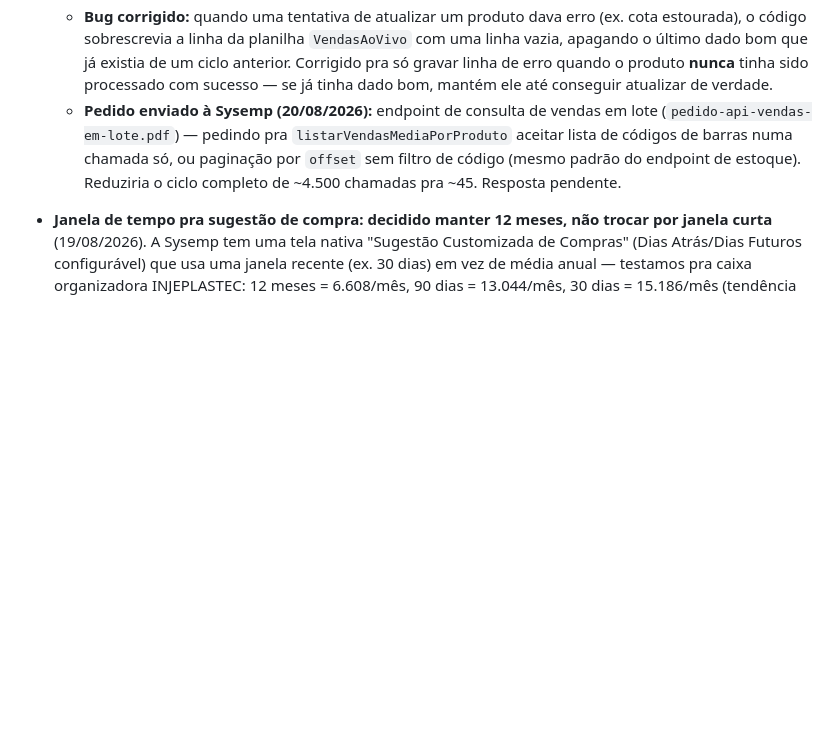
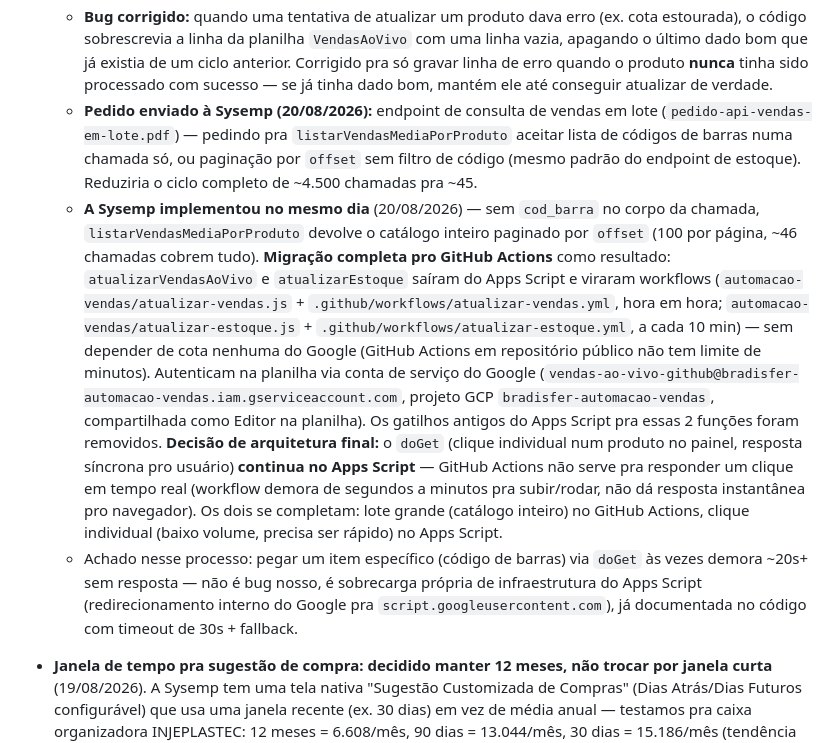
Before and after one commit to es813636-dot/painel-bradisfer, a Markdown page: CONTEXTO.md, the part around the change. Rendered like a GitHub page; blank space fills up the shorter version.

Commit message:
Registra migracao completa pro GitHub Actions e arquitetura final
Documenta: Sysemp implementou paginacao sem cod_barra no mesmo dia,
migracao de atualizarVendasAoVivo e atualizarEstoque pro GitHub
Actions (sem limite de cota), decisao de manter doGet no Apps Script
pra resposta sincrona do clique individual, e a lentidao ocasional do
doGet como comportamento conhecido (nao bug).

Co-Authored-By: Claude Sonnet 5 <noreply@anthropic.com>

```diff
--- a/CONTEXTO.md
+++ b/CONTEXTO.md
@@ -57,7 +57,9 @@ O plano de redesign (dark elegante + reorganização de layout) tinha 5 fases. A
   - Gatilho do `atualizarVendasAoVivo` mudado de 10 para **30 minutos** (~48 rodadas/dia em vez de ~144) — reduz o consumo diário de ~65 mil pra ~22 mil chamadas só dessa função.
   - Adicionado guard de madrugada (pula execução entre 0h-4h59) em `atualizarVendasAoVivo`, igual ao que `atualizarEstoque` já tinha.
   - **Bug corrigido:** quando uma tentativa de atualizar um produto dava erro (ex. cota estourada), o código sobrescrevia a linha da planilha `VendasAoVivo` com uma linha vazia, apagando o último dado bom que já existia de um ciclo anterior. Corrigido pra só gravar linha de erro quando o produto **nunca** tinha sido processado com sucesso — se já tinha dado bom, mantém ele até conseguir atualizar de verdade.
-  - **Pedido enviado à Sysemp (20/08/2026):** endpoint de consulta de vendas em lote (`pedido-api-vendas-em-lote.pdf`) — pedindo pra `listarVendasMediaPorProduto` aceitar lista de códigos de barras numa chamada só, ou paginação por `offset` sem filtro de código (mesmo padrão do endpoint de estoque). Reduziria o ciclo completo de ~4.500 chamadas pra ~45. Resposta pendente.
+  - **Pedido enviado à Sysemp (20/08/2026):** endpoint de consulta de vendas em lote (`pedido-api-vendas-em-lote.pdf`) — pedindo pra `listarVendasMediaPorProduto` aceitar lista de códigos de barras numa chamada só, ou paginação por `offset` sem filtro de código (mesmo padrão do endpoint de estoque). Reduziria o ciclo completo de ~4.500 chamadas pra ~45.
+  - **A Sysemp implementou no mesmo dia** (20/08/2026) — sem `cod_barra` no corpo da chamada, `listarVendasMediaPorProduto` devolve o catálogo inteiro paginado por `offset` (100 por página, ~46 chamadas cobrem tudo). **Migração completa pro GitHub Actions** como resultado: `atualizarVendasAoVivo` e `atualizarEstoque` saíram do Apps Script e viraram workflows (`automacao-vendas/atualizar-vendas.js` + `.github/workflows/atualizar-vendas.yml`, hora em hora; `automacao-vendas/atualizar-estoque.js` + `.github/workflows/atualizar-estoque.yml`, a cada 10 min) — sem depender de cota nenhuma do Google (GitHub Actions em repositório público não tem limite de minutos). Autenticam na planilha via conta de serviço do Google (`vendas-ao-vivo-github@bradisfer-automacao-vendas.iam.gserviceaccount.com`, projeto GCP `bradisfer-automacao-vendas`, compartilhada como Editor na planilha). Os gatilhos antigos do Apps Script pra essas 2 funções foram removidos. **Decisão de arquitetura final:** o `doGet` (clique individual num produto no painel, resposta síncrona pro usuário) **continua no Apps Script** — GitHub Actions não serve pra responder um clique em tempo real (workflow demora de segundos a minutos pra subir/rodar, não dá resposta instantânea pro navegador). Os dois se completam: lote grande (catálogo inteiro) no GitHub Actions, clique individual (baixo volume, precisa ser rápido) no Apps Script.
+  - Achado nesse processo: pegar um item específico (código de barras) via `doGet` às vezes demora ~20s+ sem resposta — não é bug nosso, é sobrecarga própria de infraestrutura do Apps Script (redirecionamento interno do Google pra `script.googleusercontent.com`), já documentada no código com timeout de 30s + fallback.
 - **Janela de tempo pra sugestão de compra: decidido manter 12 meses, não trocar por janela curta** (19/08/2026). A Sysemp tem uma tela nativa "Sugestão Customizada de Compras" (Dias Atrás/Dias Futuros configurável) que usa uma janela recente (ex. 30 dias) em vez de média anual — testamos pra caixa organizadora INJEPLASTEC: 12 meses = 6.608/mês, 90 dias = 13.044/mês, 30 dias = 15.186/mês (tendência real de alta, não pico isolado). Cogitamos guardar as duas janelas na `VendasAoVivo`, mas o usuário decidiu manter só 12 meses — a lógica atual (média longa + lead time real por marca, que a tela da Sysemp não usa) foi considerada melhor pra sugestão de compra. Também mandamos pergunta pra Sysemp perguntando se existe API pra essa tela "Sugestão Customizada de Compras" (Curva ABC, Cobertura de Estoque, Sugestão de Compra prontos) — se vierem a liberar, substituiria o cálculo próprio; resposta ainda pendente.
 - **Dividir o `index.html` em arquivos separados** — concluído (19/08/2026, execução autônoma). `index.html` (esqueleto HTML puro, ~65 linhas) + `style.css` (982 linhas) + `script.js` (2.736 linhas, inclui `TABELA_PRECOS` — não foi extraída num JSON separado, ficou pra depois se algum dia valer a pena). Extração mecânica via script Node (linha a linha, com checagem de que as tags `<style>`/`<script>` batiam exatamente antes de cortar) + backup do arquivo original antes de mexer. Testado localmente antes do push: sintaxe OK, cor de fundo do CSS aplicada, Chart.js carregando, `dadosCompletos` populado (4.137 produtos), modal de produto abrindo com dado AO VIVO — tudo idêntico ao comportamento de antes. Continua "zero build step": só `<link rel="stylesheet">` e `<script src="">` estáticos, mesmo fluxo de `git push`.
 
```
